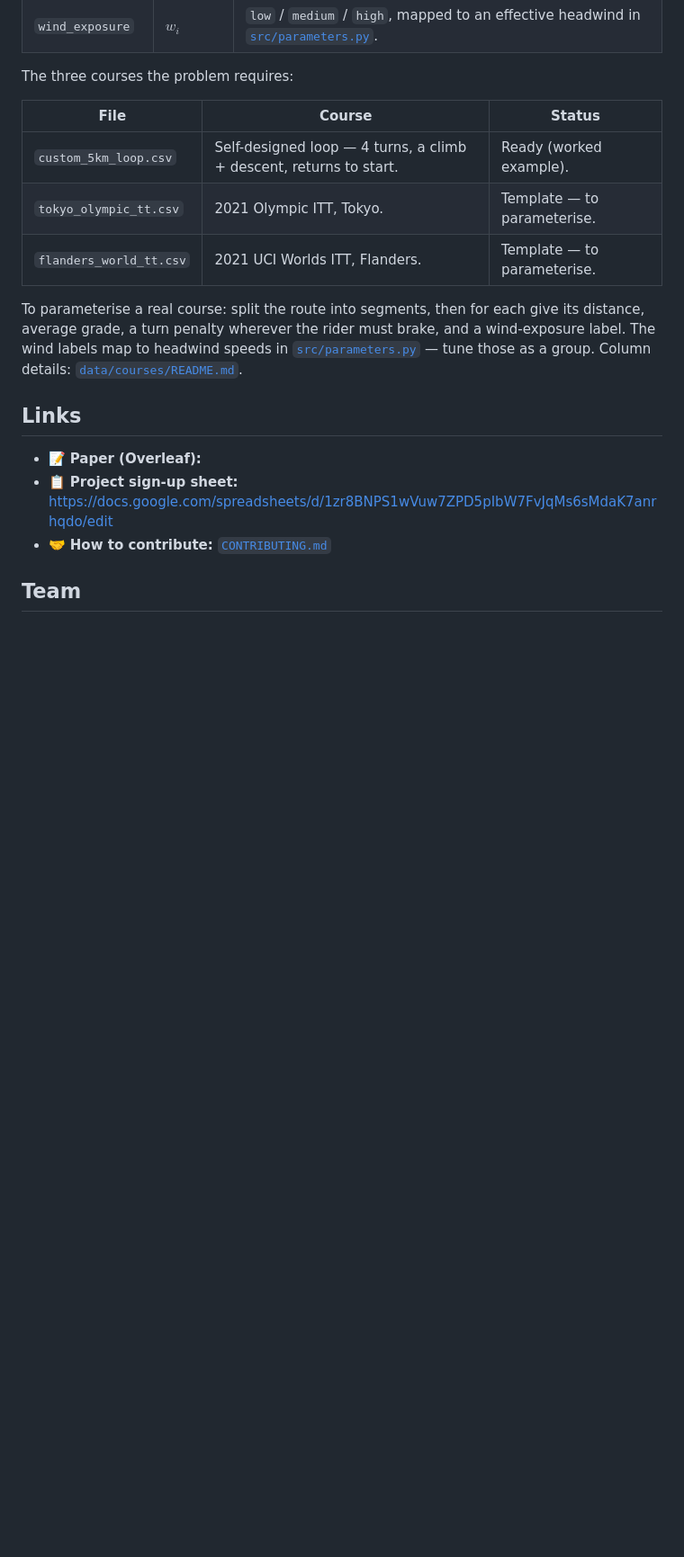
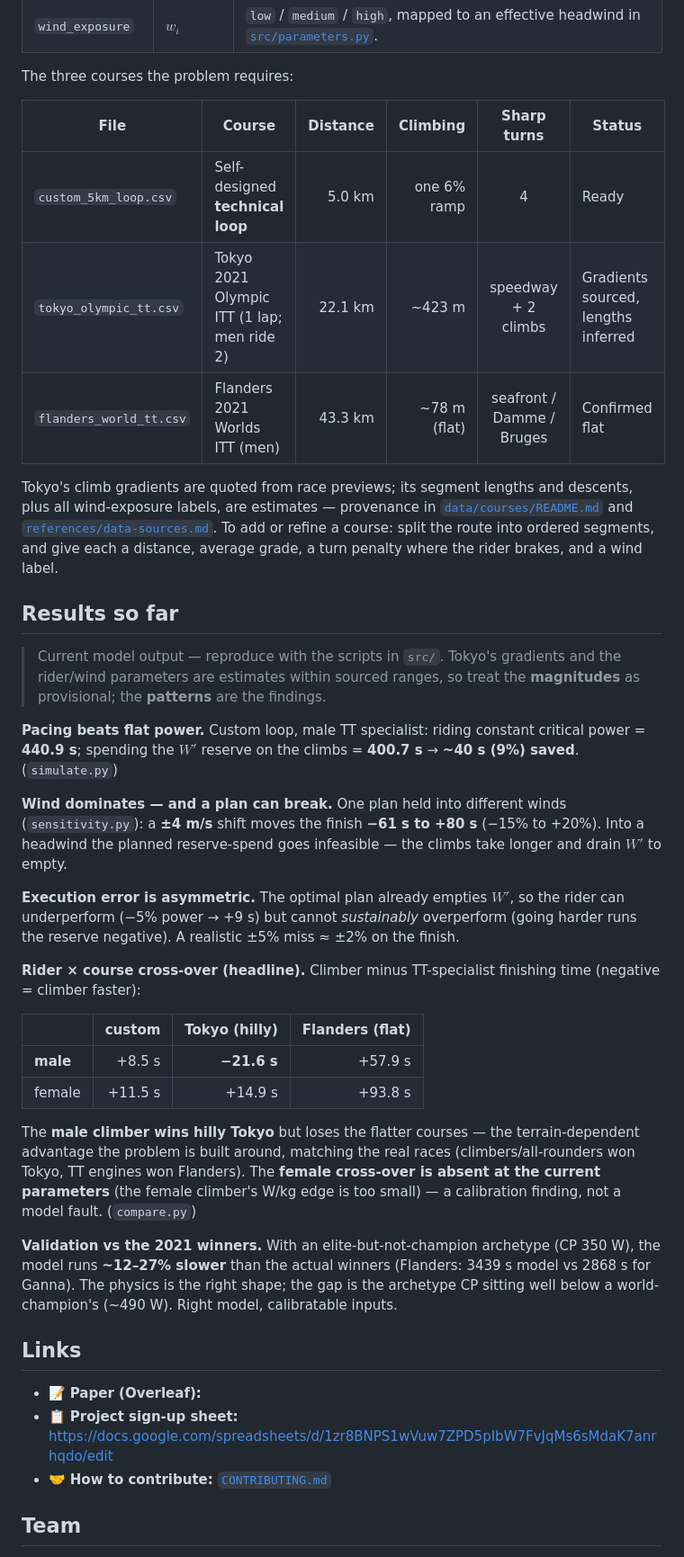
Before and after one commit to wochaotom/Cyclist-Emulator, a Markdown page: README.md, the part around the change. Shown at 90% size. GitHub-like rendering; blank space fills up the shorter version.

Commit message:
Document results and course profiles in the README

```diff
--- a/README.md
+++ b/README.md
@@ -66,13 +66,34 @@ A course is an ordered list of **segments**, stored as a CSV in [`data/courses/`
 
 The three courses the problem requires:
 
-| File | Course | Status |
-|------|--------|--------|
-| `custom_5km_loop.csv` | Self-designed loop — 4 turns, a climb + descent, returns to start. | Ready (worked example). |
-| `tokyo_olympic_tt.csv` | 2021 Olympic ITT, Tokyo. | Template — to parameterise. |
-| `flanders_world_tt.csv` | 2021 UCI Worlds ITT, Flanders. | Template — to parameterise. |
+| File | Course | Distance | Climbing | Sharp turns | Status |
+|------|--------|---------:|---------:|:-----------:|--------|
+| `custom_5km_loop.csv` | Self-designed **technical loop** | 5.0 km | one 6% ramp | 4 | Ready |
+| `tokyo_olympic_tt.csv` | Tokyo 2021 Olympic ITT (1 lap; men ride 2) | 22.1 km | ~423 m | speedway + 2 climbs | Gradients sourced, lengths inferred |
+| `flanders_world_tt.csv` | Flanders 2021 Worlds ITT (men) | 43.3 km | ~78 m (flat) | seafront / Damme / Bruges | Confirmed flat |
 
-To parameterise a real course: split the route into segments, then for each give its distance, average grade, a turn penalty wherever the rider must brake, and a wind-exposure label. The wind labels map to headwind speeds in [`src/parameters.py`](src/parameters.py) — tune those as a group. Column details: [`data/courses/README.md`](data/courses/README.md).
+Tokyo's climb gradients are quoted from race previews; its segment lengths and descents, plus all wind-exposure labels, are estimates — provenance in [`data/courses/README.md`](data/courses/README.md) and [`references/data-sources.md`](references/data-sources.md). To add or refine a course: split the route into ordered segments, and give each a distance, average grade, a turn penalty where the rider brakes, and a wind label.
+
+## Results so far
+
+> Current model output — reproduce with the scripts in `src/`. Tokyo's gradients and the rider/wind parameters are estimates within sourced ranges, so treat the **magnitudes** as provisional; the **patterns** are the findings.
+
+**Pacing beats flat power.** Custom loop, male TT specialist: riding constant critical power = **440.9 s**; spending the $W'$ reserve on the climbs = **400.7 s** → **~40 s (9%) saved**. (`simulate.py`)
+
+**Wind dominates — and a plan can break.** One plan held into different winds (`sensitivity.py`): a **±4 m/s** shift moves the finish **−61 s to +80 s** (−15% to +20%). Into a headwind the planned reserve-spend goes infeasible — the climbs take longer and drain $W'$ to empty.
+
+**Execution error is asymmetric.** The optimal plan already empties $W'$, so the rider can underperform (−5% power → +9 s) but cannot *sustainably* overperform (going harder runs the reserve negative). A realistic ±5% miss ≈ ±2% on the finish.
+
+**Rider × course cross-over (headline).** Climber minus TT-specialist finishing time (negative = climber faster):
+
+| | custom | Tokyo (hilly) | Flanders (flat) |
+|--|---:|---:|---:|
+| **male** | +8.5 s | **−21.6 s** | +57.9 s |
+| female | +11.5 s | +14.9 s | +93.8 s |
+
+The **male climber wins hilly Tokyo** but loses the flatter courses — the terrain-dependent advantage the problem is built around, matching the real races (climbers/all-rounders won Tokyo, TT engines won Flanders). The **female cross-over is absent at the current parameters** (the female climber's W/kg edge is too small) — a calibration finding, not a model fault. (`compare.py`)
+
+**Validation vs the 2021 winners.** With an elite-but-not-champion archetype (CP 350 W), the model runs **~12–27% slower** than the actual winners (Flanders: 3439 s model vs 2868 s for Ganna). The physics is the right shape; the gap is the archetype CP sitting well below a world-champion's (~490 W). Right model, calibratable inputs.
 
 ## Links
 
```
